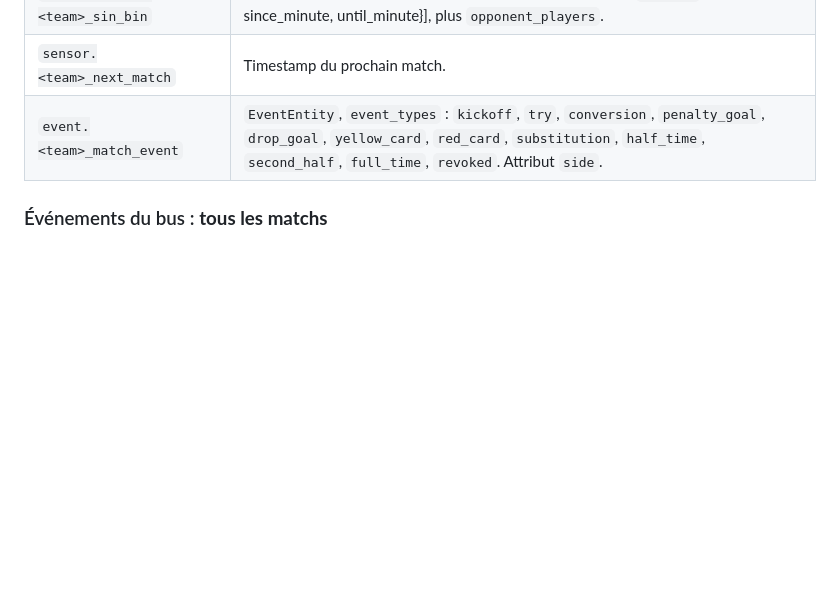
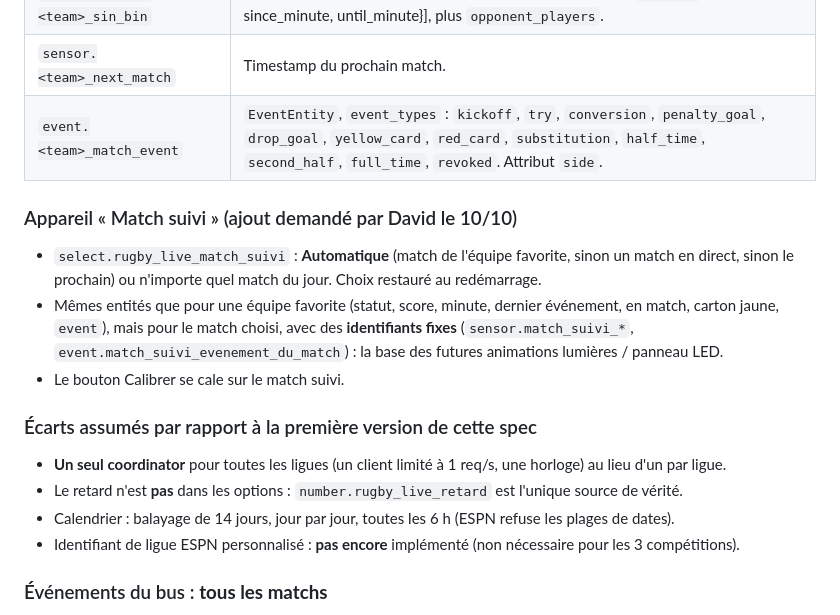
Before and after one commit to Kenny3231/rugby_live-ha, a Markdown page: docs/02-SPEC-INTEGRATION.md, the part around the change. Drawn GitHub-style; blank space fills up the shorter version.

Commit message:
docs: followed match device and accepted spec deviations
Co-Authored-By: Claude Opus 5.5 <noreply@anthropic.com>

```diff
--- a/docs/02-SPEC-INTEGRATION.md
+++ b/docs/02-SPEC-INTEGRATION.md
@@ -71,6 +71,19 @@ Aucun appareil ni entité créé ou supprimé par match : les `entity_id` ne cha
 | `sensor.<team>_next_match` | Timestamp du prochain match. |
 | `event.<team>_match_event` | `EventEntity`, `event_types` : `kickoff`, `try`, `conversion`, `penalty_goal`, `drop_goal`, `yellow_card`, `red_card`, `substitution`, `half_time`, `second_half`, `full_time`, `revoked`. Attribut `side`. |
 
+### Appareil « Match suivi » (ajout demandé par David le 10/10)
+
+- `select.rugby_live_match_suivi` : **Automatique** (match de l'équipe favorite, sinon un match en direct, sinon le prochain) ou n'importe quel match du jour. Choix restauré au redémarrage.
+- Mêmes entités que pour une équipe favorite (statut, score, minute, dernier événement, en match, carton jaune, `event`), mais pour le match choisi, avec des **identifiants fixes** (`sensor.match_suivi_*`, `event.match_suivi_evenement_du_match`) : la base des futures animations lumières / panneau LED.
+- Le bouton Calibrer se cale sur le match suivi.
+
+### Écarts assumés par rapport à la première version de cette spec
+
+- **Un seul coordinator** pour toutes les ligues (un client limité à 1 req/s, une horloge) au lieu d'un par ligue.
+- Le retard n'est **pas** dans les options : `number.rugby_live_retard` est l'unique source de vérité.
+- Calendrier : balayage de 14 jours, jour par jour, toutes les 6 h (ESPN refuse les plages de dates).
+- Identifiant de ligue ESPN personnalisé : **pas encore** implémenté (non nécessaire pour les 3 compétitions).
+
 ### Événements du bus : **tous les matchs**
 
 - `rugby_live_event` (retardé), `rugby_live_event_raw` (immédiat), `rugby_live_event_revoked` (événement déjà publié puis annulé).
```
